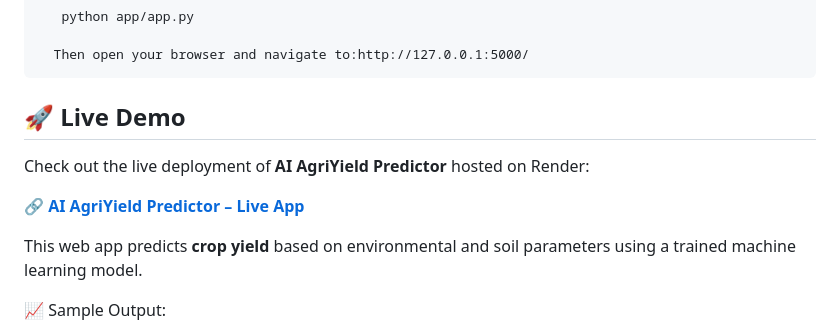
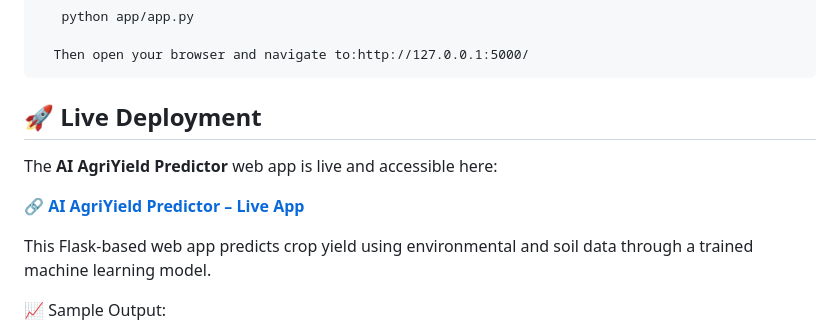
Before and after one commit to Snehametre1404/AI_AgriYield_Predictor-Snehalata, a Markdown page: README.md, the part around the change. Drawn GitHub-style.

```diff
--- a/README.md
+++ b/README.md
@@ -68,13 +68,14 @@ A Flask-based web interface enables users to upload input data and get instant p
 
       Then open your browser and navigate to:http://127.0.0.1:5000/
 
-   ## 🚀 Live Demo
+  ## 🚀 Live Deployment
 
-Check out the live deployment of **AI AgriYield Predictor** hosted on Render:
+The **AI AgriYield Predictor** web app is live and accessible here:
 
 🔗 **[AI AgriYield Predictor – Live App](https://ai-agriyield-predictor-snehalata.onrender.com)**
 
-This web app predicts **crop yield** based on environmental and soil parameters using a trained machine learning model.
+This Flask-based web app predicts crop yield using environmental and soil data through a trained machine learning model.
+
 
 
 📈 Sample Output:
```
